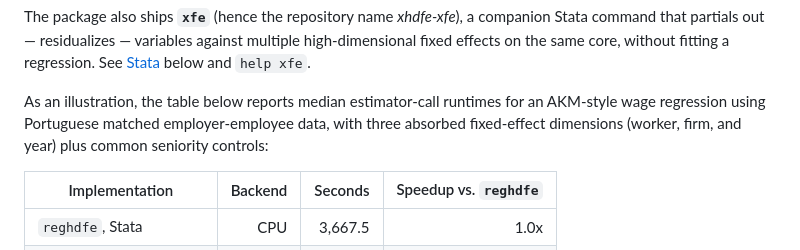
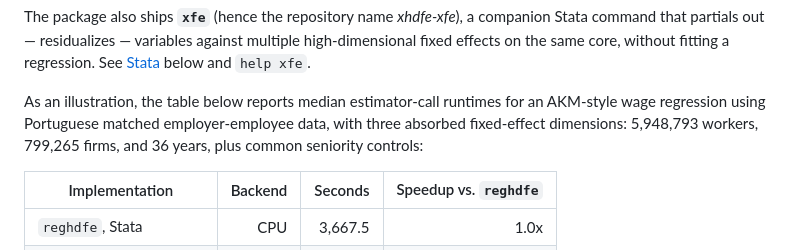
Before and after one commit to reisportela/xhdfe-xfe, a Markdown page: README.md, the part around the change. GitHub-like rendering.

Commit message:
Add AKM benchmark FE counts

```diff
--- a/README.md
+++ b/README.md
@@ -25,8 +25,8 @@ regression. See [Stata](#stata) below and `help xfe`.
 
 As an illustration, the table below reports median estimator-call runtimes for
 an AKM-style wage regression using Portuguese matched employer-employee data,
-with three absorbed fixed-effect dimensions (worker, firm, and year) plus
-common seniority controls:
+with three absorbed fixed-effect dimensions: 5,948,793 workers, 799,265 firms,
+and 36 years, plus common seniority controls:
 
 | Implementation | Backend | Seconds | Speedup vs. `reghdfe` |
 | --- | ---: | ---: | ---: |
```
